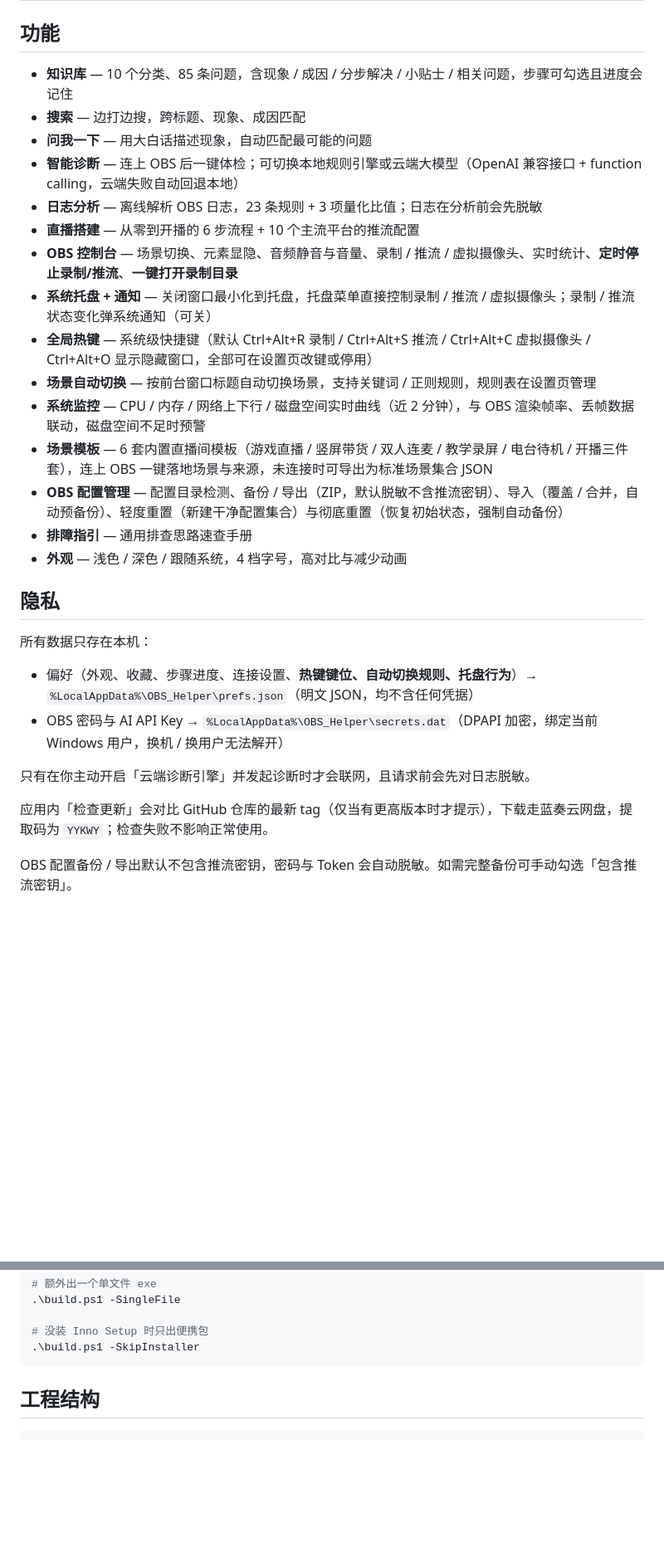
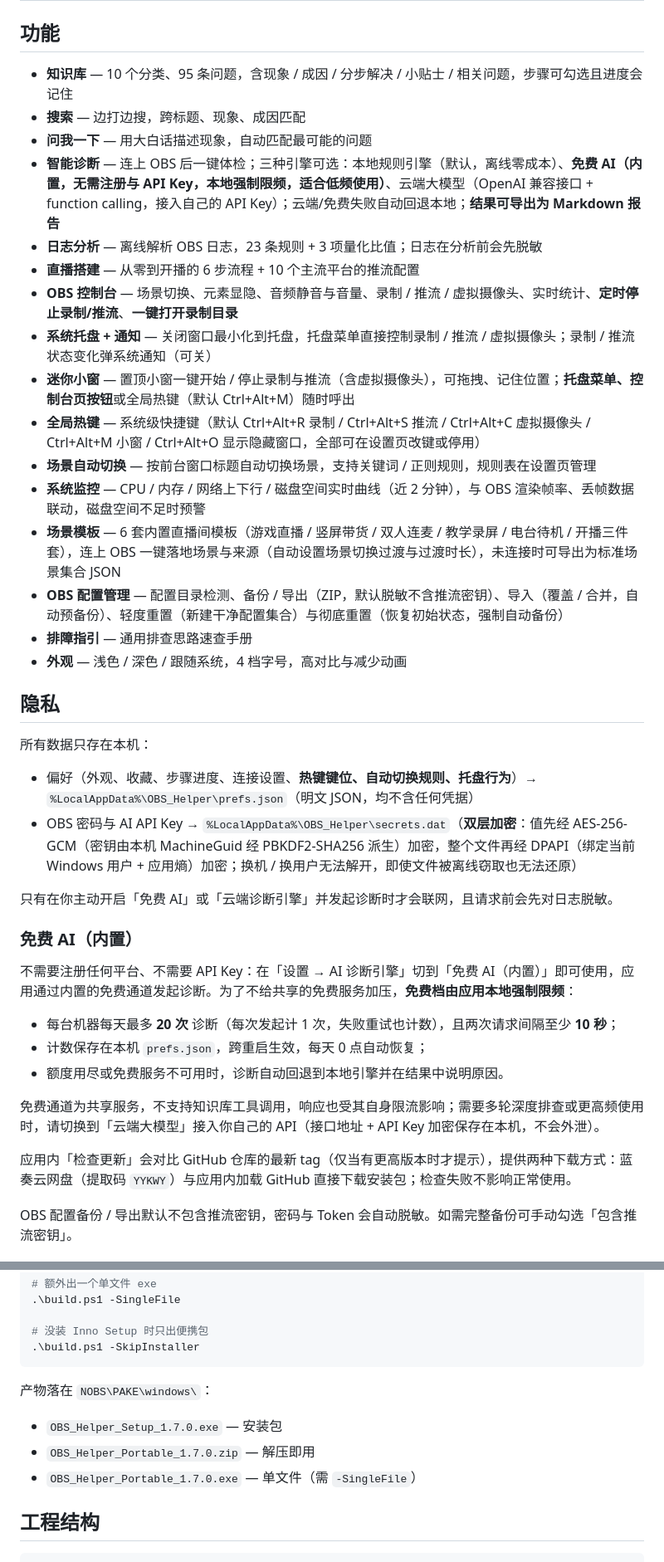
Before and after one commit to YYRMMAYO/OBS_Helper, a Markdown page: README.md, 2 parts joined by grey strips. Shown at 83% size. Drawn GitHub-style; blank space fills up the shorter version.

Commit message:
docs: 仓库根 README 同步 V1.7.0（免费 AI / API Key 双层加密 / 95 条知识库）

````diff
--- a/README.md
+++ b/README.md
@@ -19,18 +19,19 @@
 
 ## 功能
 
-- **知识库** — 10 个分类、85 条问题，含现象 / 成因 / 分步解决 / 小贴士 / 相关问题，步骤可勾选且进度会记住
+- **知识库** — 10 个分类、95 条问题，含现象 / 成因 / 分步解决 / 小贴士 / 相关问题，步骤可勾选且进度会记住
 - **搜索** — 边打边搜，跨标题、现象、成因匹配
 - **问我一下** — 用大白话描述现象，自动匹配最可能的问题
-- **智能诊断** — 连上 OBS 后一键体检；可切换本地规则引擎或云端大模型（OpenAI 兼容接口 + function calling，云端失败自动回退本地）
+- **智能诊断** — 连上 OBS 后一键体检；三种引擎可选：本地规则引擎（默认，离线零成本）、**免费 AI（内置，无需注册与 API Key，本地强制限频，适合低频使用）**、云端大模型（OpenAI 兼容接口 + function calling，接入自己的 API Key）；云端/免费失败自动回退本地；**结果可导出为 Markdown 报告**
 - **日志分析** — 离线解析 OBS 日志，23 条规则 + 3 项量化比值；日志在分析前会先脱敏
 - **直播搭建** — 从零到开播的 6 步流程 + 10 个主流平台的推流配置
 - **OBS 控制台** — 场景切换、元素显隐、音频静音与音量、录制 / 推流 / 虚拟摄像头、实时统计、**定时停止录制/推流**、**一键打开录制目录**
 - **系统托盘 + 通知** — 关闭窗口最小化到托盘，托盘菜单直接控制录制 / 推流 / 虚拟摄像头；录制 / 推流状态变化弹系统通知（可关）
-- **全局热键** — 系统级快捷键（默认 Ctrl+Alt+R 录制 / Ctrl+Alt+S 推流 / Ctrl+Alt+C 虚拟摄像头 / Ctrl+Alt+O 显示隐藏窗口，全部可在设置页改键或停用）
+- **迷你小窗** — 置顶小窗一键开始 / 停止录制与推流（含虚拟摄像头），可拖拽、记住位置；**托盘菜单、控制台页按钮**或全局热键（默认 Ctrl+Alt+M）随时呼出
+- **全局热键** — 系统级快捷键（默认 Ctrl+Alt+R 录制 / Ctrl+Alt+S 推流 / Ctrl+Alt+C 虚拟摄像头 / Ctrl+Alt+M 小窗 / Ctrl+Alt+O 显示隐藏窗口，全部可在设置页改键或停用）
 - **场景自动切换** — 按前台窗口标题自动切换场景，支持关键词 / 正则规则，规则表在设置页管理
 - **系统监控** — CPU / 内存 / 网络上下行 / 磁盘空间实时曲线（近 2 分钟），与 OBS 渲染帧率、丢帧数据联动，磁盘空间不足时预警
-- **场景模板** — 6 套内置直播间模板（游戏直播 / 竖屏带货 / 双人连麦 / 教学录屏 / 电台待机 / 开播三件套），连上 OBS 一键落地场景与来源，未连接时可导出为标准场景集合 JSON
+- **场景模板** — 6 套内置直播间模板（游戏直播 / 竖屏带货 / 双人连麦 / 教学录屏 / 电台待机 / 开播三件套），连上 OBS 一键落地场景与来源（自动设置场景切换过渡与过渡时长），未连接时可导出为标准场景集合 JSON
 - **OBS 配置管理** — 配置目录检测、备份 / 导出（ZIP，默认脱敏不含推流密钥）、导入（覆盖 / 合并，自动预备份）、轻度重置（新建干净配置集合）与彻底重置（恢复初始状态，强制自动备份）
 - **排障指引** — 通用排查思路速查手册
 - **外观** — 浅色 / 深色 / 跟随系统，4 档字号，高对比与减少动画
@@ -40,11 +41,21 @@
 所有数据只存在本机：
 
 - 偏好（外观、收藏、步骤进度、连接设置、**热键键位、自动切换规则、托盘行为**）→ `%LocalAppData%\OBS_Helper\prefs.json`（明文 JSON，均不含任何凭据）
-- OBS 密码与 AI API Key → `%LocalAppData%\OBS_Helper\secrets.dat`（DPAPI 加密，绑定当前 Windows 用户，换机 / 换用户无法解开）
+- OBS 密码与 AI API Key → `%LocalAppData%\OBS_Helper\secrets.dat`（**双层加密**：值先经 AES-256-GCM（密钥由本机 MachineGuid 经 PBKDF2-SHA256 派生）加密，整个文件再经 DPAPI（绑定当前 Windows 用户 + 应用熵）加密；换机 / 换用户无法解开，即使文件被离线窃取也无法还原）
 
-只有在你主动开启「云端诊断引擎」并发起诊断时才会联网，且请求前会先对日志脱敏。
+只有在你主动开启「免费 AI」或「云端诊断引擎」并发起诊断时才会联网，且请求前会先对日志脱敏。
 
-应用内「检查更新」会对比 GitHub 仓库的最新 tag（仅当有更高版本时才提示），下载走蓝奏云网盘，提取码为 `YYKWY`；检查失败不影响正常使用。
+### 免费 AI（内置）
+
+不需要注册任何平台、不需要 API Key：在「设置 → AI 诊断引擎」切到「免费 AI（内置）」即可使用，应用通过内置的免费通道发起诊断。为了不给共享的免费服务加压，**免费档由应用本地强制限频**：
+
+- 每台机器每天最多 **20 次** 诊断（每次发起计 1 次，失败重试也计数），且两次请求间隔至少 **10 秒**；
+- 计数保存在本机 `prefs.json`，跨重启生效，每天 0 点自动恢复；
+- 额度用尽或免费服务不可用时，诊断自动回退到本地引擎并在结果中说明原因。
+
+免费通道为共享服务，不支持知识库工具调用，响应也受其自身限流影响；需要多轮深度排查或更高频使用时，请切换到「云端大模型」接入你自己的 API（接口地址 + API Key 加密保存在本机，不会外泄）。
+
+应用内「检查更新」会对比 GitHub 仓库的最新 tag（仅当有更高版本时才提示），提供两种下载方式：蓝奏云网盘（提取码 `YYKWY`）与应用内加载 GitHub 直接下载安装包；检查失败不影响正常使用。
 
 OBS 配置备份 / 导出默认不包含推流密钥，密码与 Token 会自动脱敏。如需完整备份可手动勾选「包含推流密钥」。
 
@@ -69,7 +80,11 @@ dotnet run --project OBS_Helper.Wpf
 .\build.ps1 -SkipInstaller
 ```
 
+产物落在 `NOBS\PAKE\windows\`：
 
+- `OBS_Helper_Setup_1.7.0.exe` — 安装包
+- `OBS_Helper_Portable_1.7.0.zip` — 解压即用
+- `OBS_Helper_Portable_1.7.0.exe` — 单文件（需 `-SingleFile`）
 
 ## 工程结构
 
````
Also changed, not shown: other parts of README.md (+2 -2 lines).
